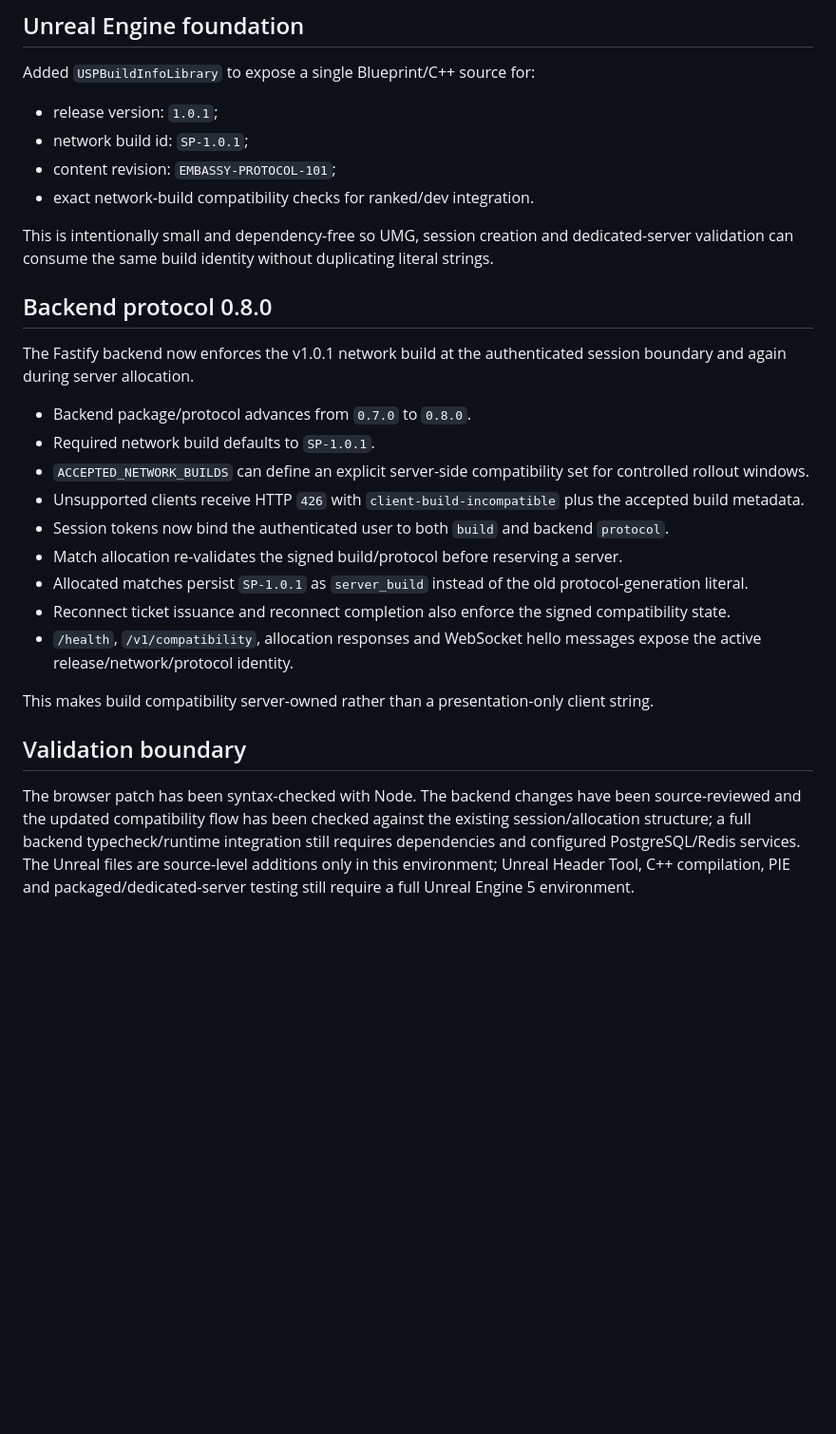
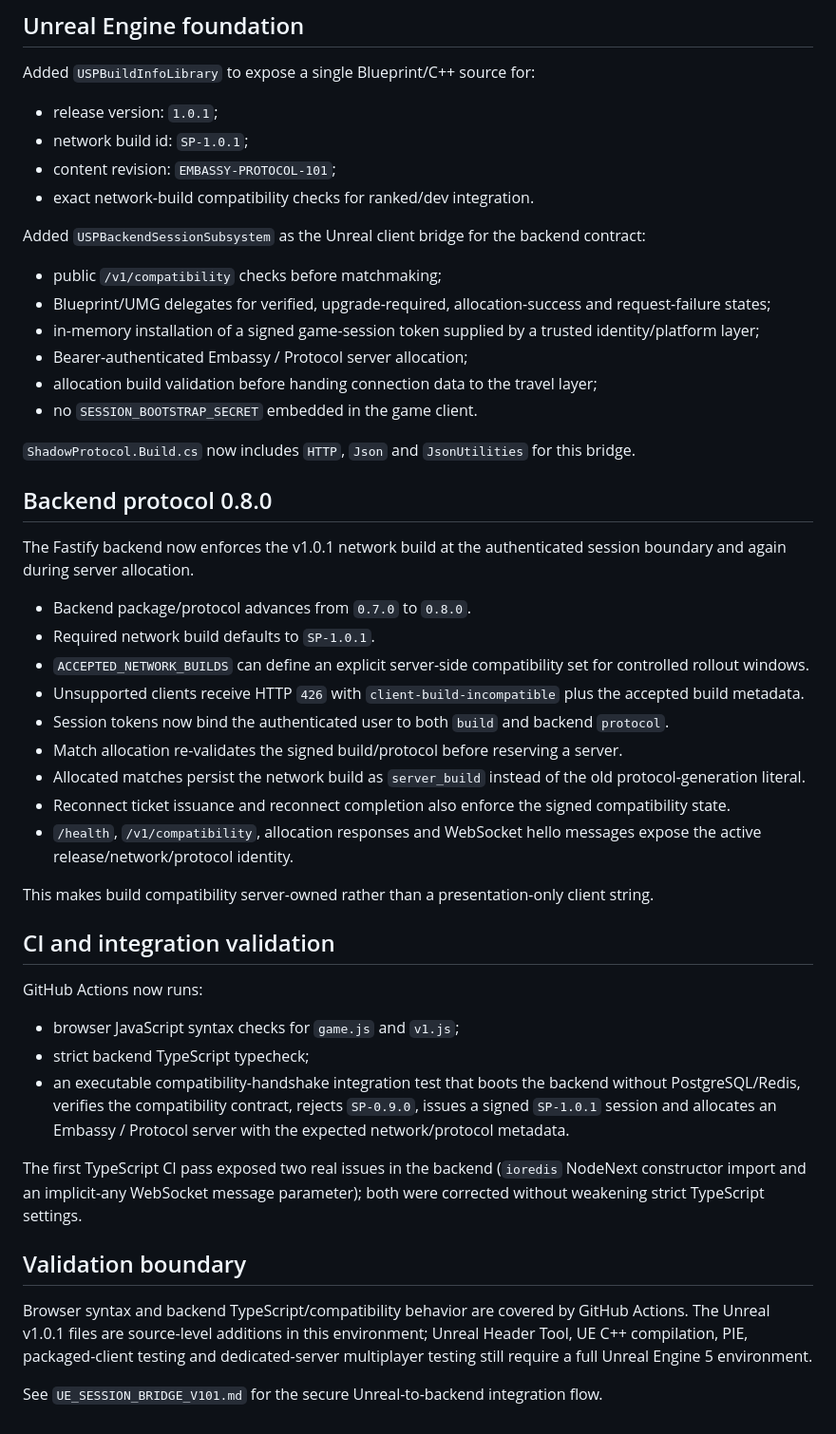
Before and after one commit to EnoMor1399/shadow-protocol-game, a Markdown page: ShadowProtocol-v1.0/Docs/CHANGELOG_V101.md, the part around the change. Shown at 95% size. Drawn GitHub-style; blank space fills up the shorter version.

Commit message:
Expand v1.0.1 changelog with Unreal session bridge and CI tests

```diff
--- a/ShadowProtocol-v1.0/Docs/CHANGELOG_V101.md
+++ b/ShadowProtocol-v1.0/Docs/CHANGELOG_V101.md
@@ -24,7 +24,16 @@ Added `USPBuildInfoLibrary` to expose a single Blueprint/C++ source for:
 - content revision: `EMBASSY-PROTOCOL-101`;
 - exact network-build compatibility checks for ranked/dev integration.
 
-This is intentionally small and dependency-free so UMG, session creation and dedicated-server validation can consume the same build identity without duplicating literal strings.
+Added `USPBackendSessionSubsystem` as the Unreal client bridge for the backend contract:
+
+- public `/v1/compatibility` checks before matchmaking;
+- Blueprint/UMG delegates for verified, upgrade-required, allocation-success and request-failure states;
+- in-memory installation of a signed game-session token supplied by a trusted identity/platform layer;
+- Bearer-authenticated Embassy / Protocol server allocation;
+- allocation build validation before handing connection data to the travel layer;
+- no `SESSION_BOOTSTRAP_SECRET` embedded in the game client.
+
+`ShadowProtocol.Build.cs` now includes `HTTP`, `Json` and `JsonUtilities` for this bridge.
 
 ## Backend protocol 0.8.0
 
@@ -36,12 +45,24 @@ The Fastify backend now enforces the v1.0.1 network build at the authenticated s
 - Unsupported clients receive HTTP `426` with `client-build-incompatible` plus the accepted build metadata.
 - Session tokens now bind the authenticated user to both `build` and backend `protocol`.
 - Match allocation re-validates the signed build/protocol before reserving a server.
-- Allocated matches persist `SP-1.0.1` as `server_build` instead of the old protocol-generation literal.
+- Allocated matches persist the network build as `server_build` instead of the old protocol-generation literal.
 - Reconnect ticket issuance and reconnect completion also enforce the signed compatibility state.
 - `/health`, `/v1/compatibility`, allocation responses and WebSocket hello messages expose the active release/network/protocol identity.
 
 This makes build compatibility server-owned rather than a presentation-only client string.
 
+## CI and integration validation
+
+GitHub Actions now runs:
+
+- browser JavaScript syntax checks for `game.js` and `v1.js`;
+- strict backend TypeScript typecheck;
+- an executable compatibility-handshake integration test that boots the backend without PostgreSQL/Redis, verifies the compatibility contract, rejects `SP-0.9.0`, issues a signed `SP-1.0.1` session and allocates an Embassy / Protocol server with the expected network/protocol metadata.
+
+The first TypeScript CI pass exposed two real issues in the backend (`ioredis` NodeNext constructor import and an implicit-any WebSocket message parameter); both were corrected without weakening strict TypeScript settings.
+
 ## Validation boundary
 
-The browser patch has been syntax-checked with Node. The backend changes have been source-reviewed and the updated compatibility flow has been checked against the existing session/allocation structure; a full backend typecheck/runtime integration still requires dependencies and configured PostgreSQL/Redis services. The Unreal files are source-level additions only in this environment; Unreal Header Tool, C++ compilation, PIE and packaged/dedicated-server testing still require a full Unreal Engine 5 environment.
+Browser syntax and backend TypeScript/compatibility behavior are covered by GitHub Actions. The Unreal v1.0.1 files are source-level additions in this environment; Unreal Header Tool, UE C++ compilation, PIE, packaged-client testing and dedicated-server multiplayer testing still require a full Unreal Engine 5 environment.
+
+See `UE_SESSION_BRIDGE_V101.md` for the secure Unreal-to-backend integration flow.
```
